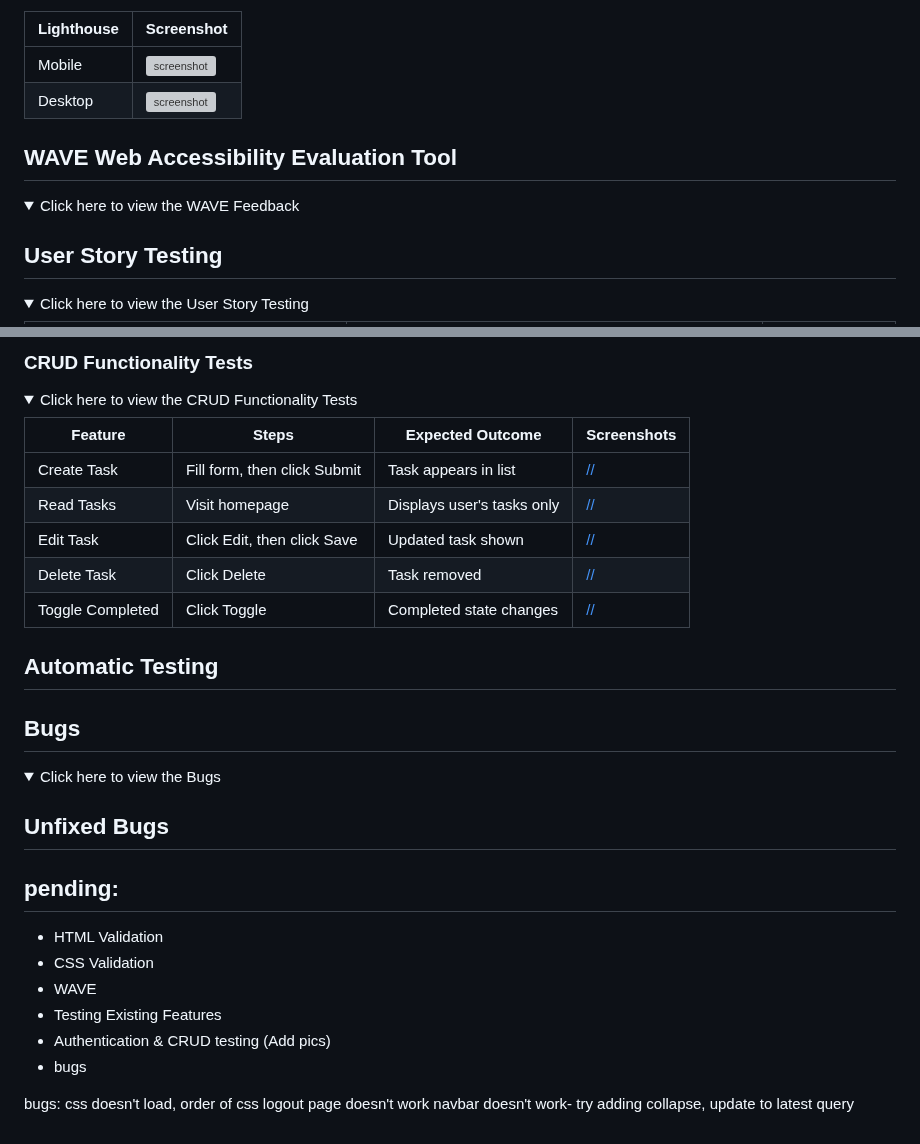
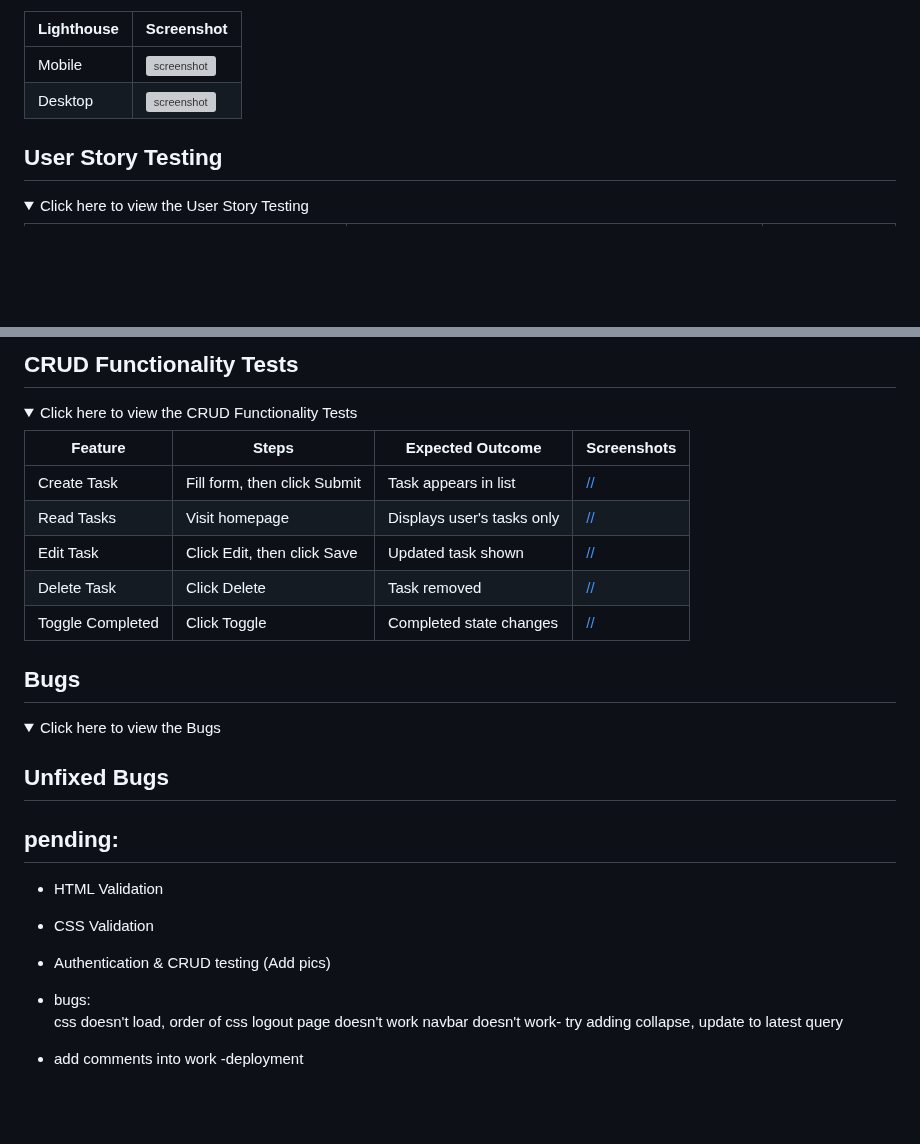
Before and after one commit to HannaMussa/task_manager, a Markdown page: TESTING.md, 2 parts joined by grey strips. GitHub-like rendering; folded sections open; blank space fills up the shorter version; grey boxes are pictures that could not be loaded.

```diff
--- a/TESTING.md
+++ b/TESTING.md
@@ -61,12 +61,6 @@ Chrome Lighthouse evaluates web pages for performance, accessibility and SEO- th
 
 </details>
 
-## WAVE Web Accessibility Evaluation Tool
-
-<details>
-<summary>Click here to view the WAVE Feedback </summary>
- </details>
-
 ## User Story Testing
 
 <details>
@@ -105,7 +115,7 @@ Chrome Lighthouse evaluates web pages for performance, accessibility and SEO- th
 
 </details>
 
-### CRUD Functionality Tests
+## CRUD Functionality Tests
 
 <details>
 <summary>Click here to view the CRUD Functionality Tests</summary>
@@ -120,7 +130,6 @@ Chrome Lighthouse evaluates web pages for performance, accessibility and SEO- th
 
 </details>
 
-## Automatic Testing
 
 ## Bugs
 
@@ -134,12 +143,11 @@ Chrome Lighthouse evaluates web pages for performance, accessibility and SEO- th
 
 - HTML Validation
 - CSS Validation
-- WAVE
-- Testing Existing Features
 - Authentication & CRUD testing (Add pics)
-- bugs
+- bugs:<br>
+  css doesn't load, order of css
+  logout page doesn't work
+  navbar doesn't work- try adding collapse, update to latest query
 
-bugs:
-css doesn't load, order of css
-logout page doesn't work
-navbar doesn't work- try adding collapse, update to latest query
+- add comments into work
+  -deployment
```
Also changed, not shown: other parts of TESTING.md (+23 -7 lines).
